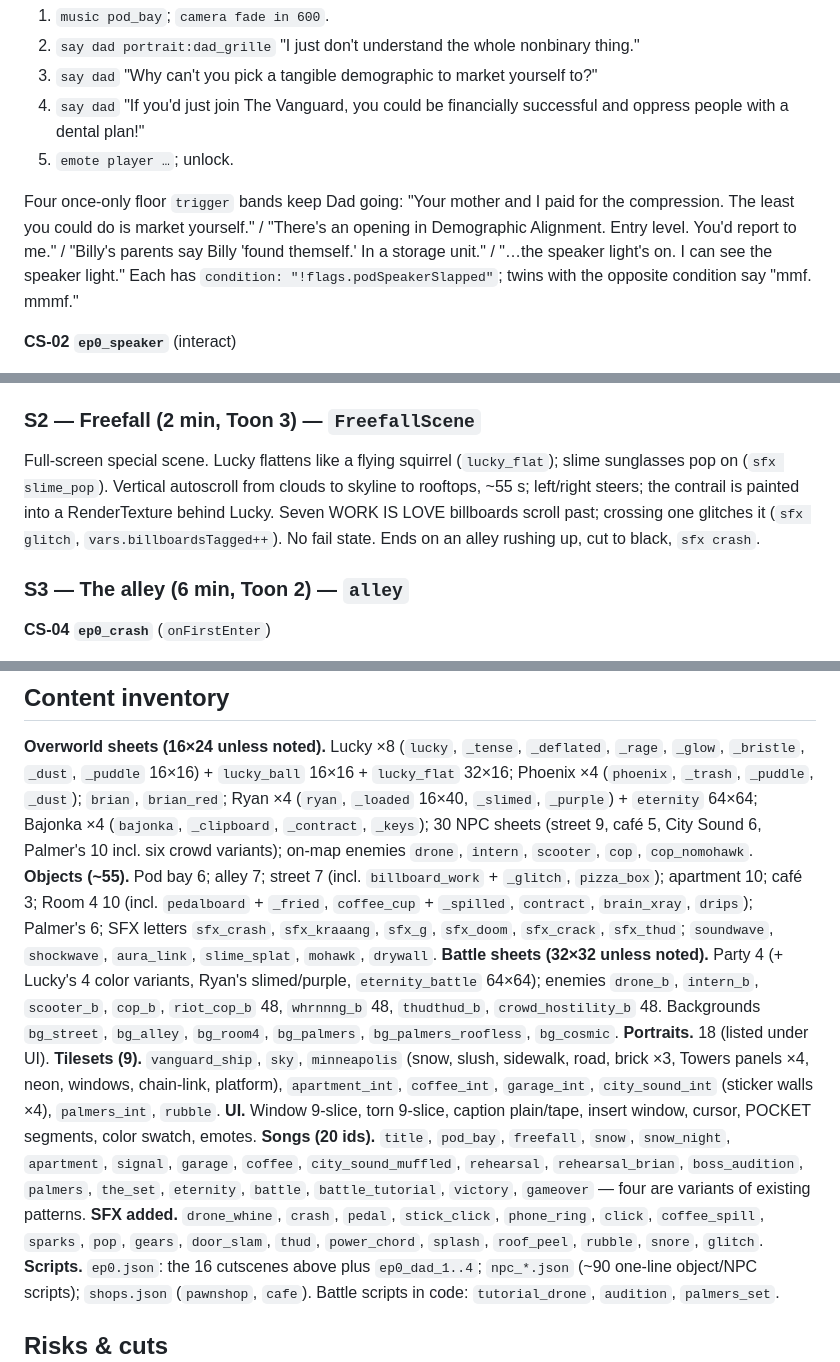
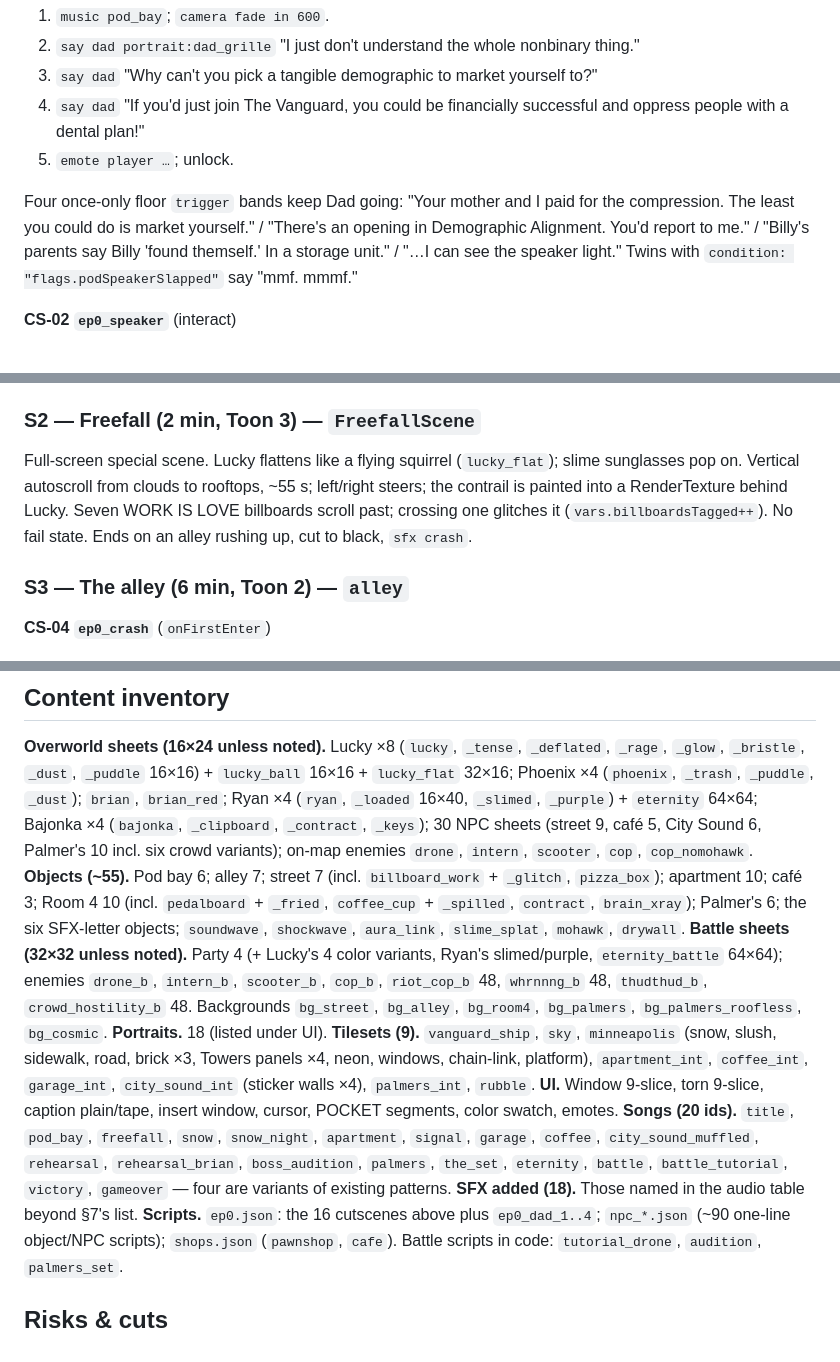
Before and after one commit to luckythemonster/Slime-Monsters-from-Outer-Space-RPG, a Markdown page: docs/design-proposals/design_levels.md, 3 parts joined by grey strips. Drawn GitHub-style.

```diff
--- a/docs/design-proposals/design_levels.md
+++ b/docs/design-proposals/design_levels.md
@@ -27,7 +27,7 @@ Lucky is a compressed ball of slime (`lucky_ball`, rolls). The hatch is open and
 4. `say dad` "If you'd just join The Vanguard, you could be financially successful and oppress people with a dental plan!"
 5. `emote player …`; unlock.
 
-Four once-only floor `trigger` bands keep Dad going: "Your mother and I paid for the compression. The least you could do is market yourself." / "There's an opening in Demographic Alignment. Entry level. You'd report to me." / "Billy's parents say Billy 'found themself.' In a storage unit." / "…the speaker light's on. I can see the speaker light." Each has `condition: "!flags.podSpeakerSlapped"`; twins with the opposite condition say "mmf. mmmf."
+Four once-only floor `trigger` bands keep Dad going: "Your mother and I paid for the compression. The least you could do is market yourself." / "There's an opening in Demographic Alignment. You'd report to me." / "Billy's parents say Billy 'found themself.' In a storage unit." / "…I can see the speaker light." Twins with `condition: "flags.podSpeakerSlapped"` say "mmf. mmmf."
 
 **CS-02 `ep0_speaker`** (interact)
 1. `face player up`; `anim player lucky_ball_pseudopod wait`; `sfx squelch`; `sprite speaker speaker_slimed`.
@@ -40,7 +40,7 @@ Four once-only floor `trigger` bands keep Dad going: "Your mother and I paid for
 4. On return: `teleport alley 9,8 facing:down` (the crater; `alley.onFirstEnter` runs CS-04).
 
 ### S2 — Freefall (2 min, Toon 3) — `FreefallScene`
-Full-screen special scene. Lucky flattens like a flying squirrel (`lucky_flat`); slime sunglasses pop on (`sfx slime_pop`). Vertical autoscroll from clouds to skyline to rooftops, ~55 s; left/right steers; the contrail is painted into a RenderTexture behind Lucky. Seven WORK IS LOVE billboards scroll past; crossing one glitches it (`sfx glitch`, `vars.billboardsTagged++`). No fail state. Ends on an alley rushing up, cut to black, `sfx crash`.
+Full-screen special scene. Lucky flattens like a flying squirrel (`lucky_flat`); slime sunglasses pop on. Vertical autoscroll from clouds to rooftops, ~55 s; left/right steers; the contrail is painted into a RenderTexture behind Lucky. Seven WORK IS LOVE billboards scroll past; crossing one glitches it (`vars.billboardsTagged++`). No fail state. Ends on an alley rushing up, cut to black, `sfx crash`.
 
 ### S3 — The alley (6 min, Toon 2) — `alley`
 
@@ -375,13 +374,13 @@ Gating lives only in entity `condition`s and exit conditions, so `__slime.warp`
 ## Content inventory
 
 **Overworld sheets (16×24 unless noted).** Lucky ×8 (`lucky`, `_tense`, `_deflated`, `_rage`, `_glow`, `_bristle`, `_dust`, `_puddle` 16×16) + `lucky_ball` 16×16 + `lucky_flat` 32×16; Phoenix ×4 (`phoenix`, `_trash`, `_puddle`, `_dust`); `brian`, `brian_red`; Ryan ×4 (`ryan`, `_loaded` 16×40, `_slimed`, `_purple`) + `eternity` 64×64; Bajonka ×4 (`bajonka`, `_clipboard`, `_contract`, `_keys`); 30 NPC sheets (street 9, café 5, City Sound 6, Palmer's 10 incl. six crowd variants); on-map enemies `drone`, `intern`, `scooter`, `cop`, `cop_nomohawk`.
-**Objects (~55).** Pod bay 6; alley 7; street 7 (incl. `billboard_work` + `_glitch`, `pizza_box`); apartment 10; café 3; Room 4 10 (incl. `pedalboard` + `_fried`, `coffee_cup` + `_spilled`, `contract`, `brain_xray`, `drips`); Palmer's 6; SFX letters `sfx_crash`, `sfx_kraaang`, `sfx_g`, `sfx_doom`, `sfx_crack`, `sfx_thud`; `soundwave`, `shockwave`, `aura_link`, `slime_splat`, `mohawk`, `drywall`.
+**Objects (~55).** Pod bay 6; alley 7; street 7 (incl. `billboard_work` + `_glitch`, `pizza_box`); apartment 10; café 3; Room 4 10 (incl. `pedalboard` + `_fried`, `coffee_cup` + `_spilled`, `contract`, `brain_xray`); Palmer's 6; the six SFX-letter objects; `soundwave`, `shockwave`, `aura_link`, `slime_splat`, `mohawk`, `drywall`.
 **Battle sheets (32×32 unless noted).** Party 4 (+ Lucky's 4 color variants, Ryan's slimed/purple, `eternity_battle` 64×64); enemies `drone_b`, `intern_b`, `scooter_b`, `cop_b`, `riot_cop_b` 48, `whrnnng_b` 48, `thudthud_b`, `crowd_hostility_b` 48. Backgrounds `bg_street`, `bg_alley`, `bg_room4`, `bg_palmers`, `bg_palmers_roofless`, `bg_cosmic`.
 **Portraits.** 18 (listed under UI).
 **Tilesets (9).** `vanguard_ship`, `sky`, `minneapolis` (snow, slush, sidewalk, road, brick ×3, Towers panels ×4, neon, windows, chain-link, platform), `apartment_int`, `coffee_int`, `garage_int`, `city_sound_int` (sticker walls ×4), `palmers_int`, `rubble`.
 **UI.** Window 9-slice, torn 9-slice, caption plain/tape, insert window, cursor, POCKET segments, color swatch, emotes.
 **Songs (20 ids).** `title`, `pod_bay`, `freefall`, `snow`, `snow_night`, `apartment`, `signal`, `garage`, `coffee`, `city_sound_muffled`, `rehearsal`, `rehearsal_brian`, `boss_audition`, `palmers`, `the_set`, `eternity`, `battle`, `battle_tutorial`, `victory`, `gameover` — four are variants of existing patterns.
-**SFX added.** `drone_whine`, `crash`, `pedal`, `stick_click`, `phone_ring`, `click`, `coffee_spill`, `sparks`, `pop`, `gears`, `door_slam`, `thud`, `power_chord`, `splash`, `roof_peel`, `rubble`, `snore`, `glitch`.
+**SFX added (18).** Those named in the audio table beyond §7's list.
 **Scripts.** `ep0.json`: the 16 cutscenes above plus `ep0_dad_1..4`; `npc_*.json` (~90 one-line object/NPC scripts); `shops.json` (`pawnshop`, `cafe`). Battle scripts in code: `tutorial_drone`, `audition`, `palmers_set`.
 
 ## Risks & cuts
```
Also changed, not shown: other parts of docs/design-proposals/design_levels.md (+21 -23 lines).
